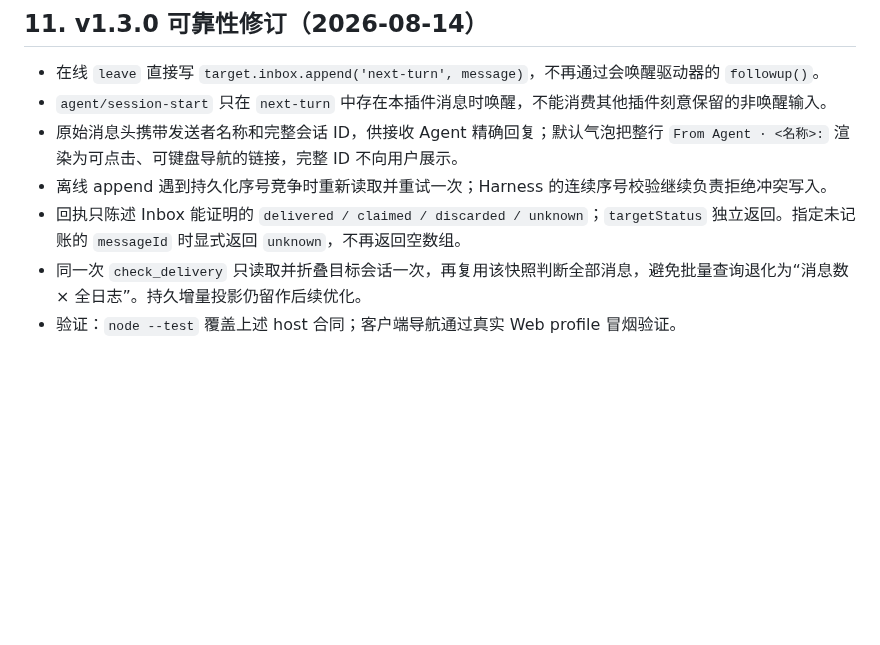
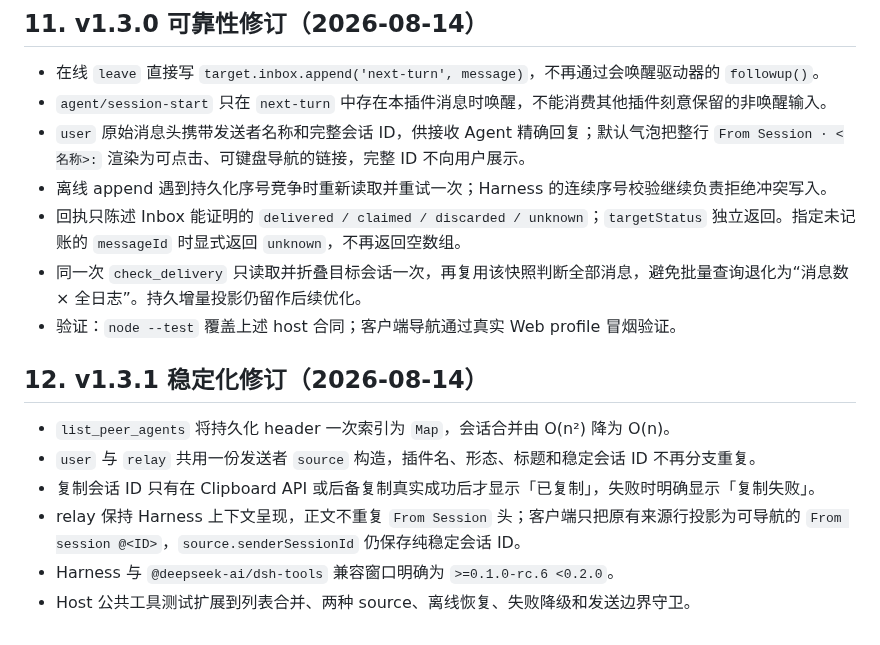
Before and after one commit to GengDaPeng/dsh-agent-message, a Markdown page: docs/design-v1.2.md, the part around the change. GitHub-like rendering; blank space fills up the shorter version.

```diff
--- a/docs/design-v1.2.md
+++ b/docs/design-v1.2.md
@@ -240,8 +240,17 @@ mode × 目标状态 矩阵：
 
 - 在线 `leave` 直接写 `target.inbox.append('next-turn', message)`，不再通过会唤醒驱动器的 `followup()`。
 - `agent/session-start` 只在 `next-turn` 中存在本插件消息时唤醒，不能消费其他插件刻意保留的非唤醒输入。
-- 原始消息头携带发送者名称和完整会话 ID，供接收 Agent 精确回复；默认气泡把整行 `From Agent · <名称>:` 渲染为可点击、可键盘导航的链接，完整 ID 不向用户展示。
+- `user` 原始消息头携带发送者名称和完整会话 ID，供接收 Agent 精确回复；默认气泡把整行 `From Session · <名称>:` 渲染为可点击、可键盘导航的链接，完整 ID 不向用户展示。
 - 离线 append 遇到持久化序号竞争时重新读取并重试一次；Harness 的连续序号校验继续负责拒绝冲突写入。
 - 回执只陈述 Inbox 能证明的 `delivered / claimed / discarded / unknown`；`targetStatus` 独立返回。指定未记账的 `messageId` 时显式返回 `unknown`，不再返回空数组。
 - 同一次 `check_delivery` 只读取并折叠目标会话一次，再复用该快照判断全部消息，避免批量查询退化为“消息数 × 全日志”。持久增量投影仍留作后续优化。
 - 验证：`node --test` 覆盖上述 host 合同；客户端导航通过真实 Web profile 冒烟验证。
+
+## 12. v1.3.1 稳定化修订（2026-08-14）
+
+- `list_peer_agents` 将持久化 header 一次索引为 `Map`，会话合并由 O(n²) 降为 O(n)。
+- `user` 与 `relay` 共用一份发送者 `source` 构造，插件名、形态、标题和稳定会话 ID 不再分支重复。
+- 复制会话 ID 只有在 Clipboard API 或后备复制真实成功后才显示「已复制」，失败时明确显示「复制失败」。
+- relay 保持 Harness 上下文呈现，正文不重复 `From Session` 头；客户端只把原有来源行投影为可导航的 `From session @<ID>`，`source.senderSessionId` 仍保存纯稳定会话 ID。
+- Harness 与 `@deepseek-ai/dsh-tools` 兼容窗口明确为 `>=0.1.0-rc.6 <0.2.0`。
+- Host 公共工具测试扩展到列表合并、两种 source、离线恢复、失败降级和发送边界守卫。
```
Also changed, not shown: README.en.md (+5 -3 lines), README.md (+5 -3 lines), docs/assets/message-header-navigation.jpg, 4 other files.
